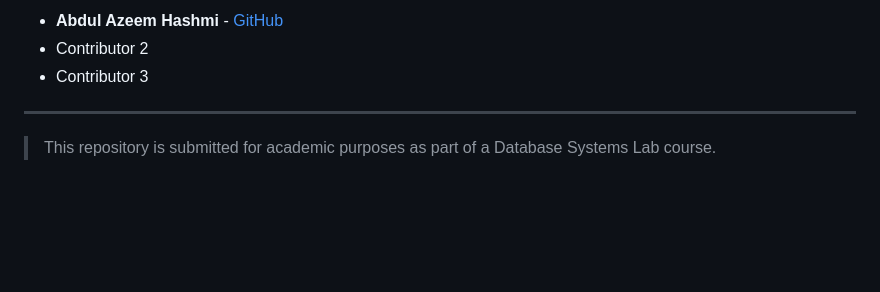
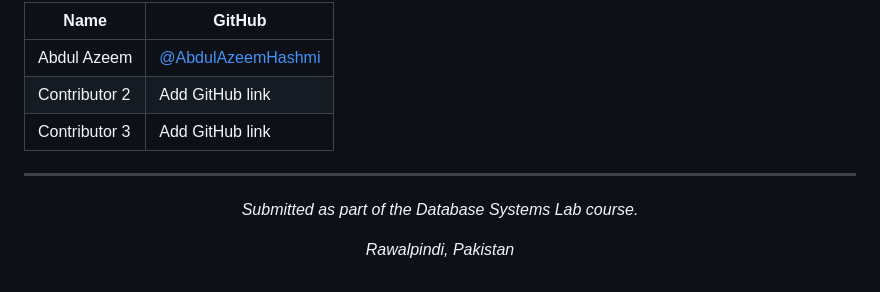
Before and after one commit to AbdulAzeemHashmi/Database-Systems-Lab-Project, a Markdown page: README.md, the part around one of its changes. Drawn GitHub-style; blank space fills up the shorter version.

```diff
--- a/README.md
+++ b/README.md
@@ -113,8 +162,16 @@ This project was developed collaboratively by a team of three members as part of
 
-- **Abdul Azeem Hashmi** - [GitHub](https://github.com/AbdulAzeemHashmi)
-- Contributor 2
-- Contributor 3
+| Name | GitHub |
+|---|---|
+| Abdul Azeem | [@AbdulAzeemHashmi](https://github.com/AbdulAzeemHashmi) |
+| Contributor 2 | Add GitHub link |
+| Contributor 3 | Add GitHub link |
 
 ---
 
-> This repository is submitted for academic purposes as part of a Database Systems Lab course.
+<div align="center">
+
+*Submitted as part of the Database Systems Lab course.*
+
+*Rawalpindi, Pakistan*
+
+</div>
```
Also changed, not shown: other parts of README.md (+93 -44 lines).
